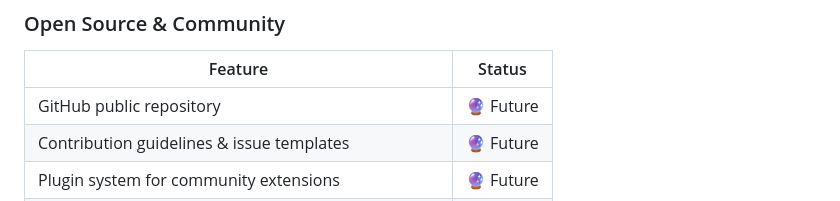
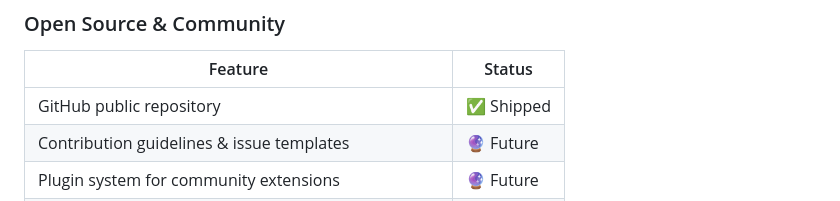
Before and after one commit to PandaGamesCode/GroupLogic-IDE, a Markdown page: README.md, the part around the change. GitHub-like rendering.

Commit message:
Update GitHub repository status to 'Shipped'

```diff
--- a/README.md
+++ b/README.md
@@ -387,7 +387,7 @@ Every feature tracked with a live status. Status labels: `Shipped` · `In Progre
 
 | Feature | Status |
 |---------|--------|
-| GitHub public repository | 🔮 Future |
+| GitHub public repository | ✅ Shipped |
 | Contribution guidelines & issue templates | 🔮 Future |
 | Plugin system for community extensions | 🔮 Future |
 | Template marketplace (share/sell grouping templates) | 🔮 Future |
```
